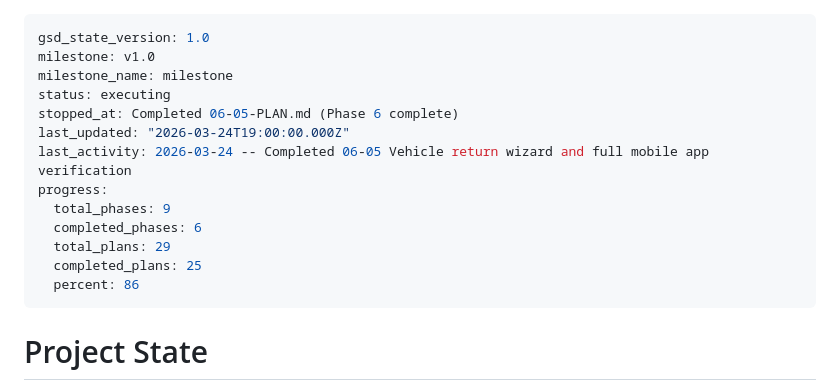
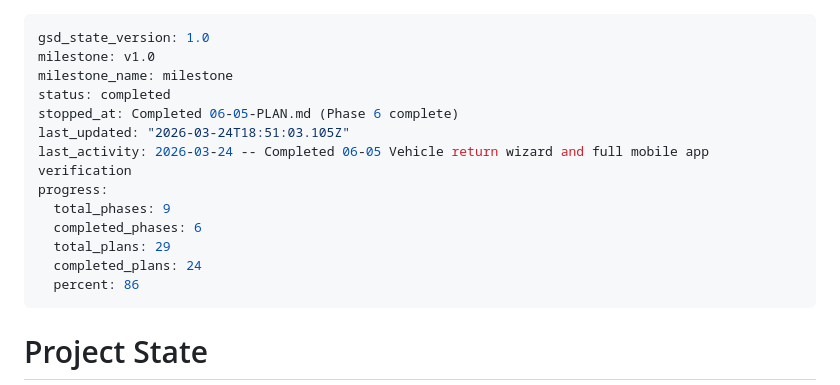
Before and after one commit to krzywdzin/RentApp, a Markdown page: .planning/STATE.md, the part around the change. Drawn GitHub-style.

Commit message:
docs(phase-06): complete phase execution

```diff
--- a/.planning/STATE.md
+++ b/.planning/STATE.md
@@ -2,15 +2,15 @@
 gsd_state_version: 1.0
 milestone: v1.0
 milestone_name: milestone
-status: executing
+status: completed
 stopped_at: Completed 06-05-PLAN.md (Phase 6 complete)
-last_updated: "2026-03-24T19:00:00.000Z"
+last_updated: "2026-03-24T18:51:03.105Z"
 last_activity: 2026-03-24 -- Completed 06-05 Vehicle return wizard and full mobile app verification
 progress:
   total_phases: 9
   completed_phases: 6
   total_plans: 29
-  completed_plans: 25
+  completed_plans: 24
   percent: 86
 ---
 
```
Also changed, not shown: .planning/ROADMAP.md (+1 -1 lines), 1 other file.
